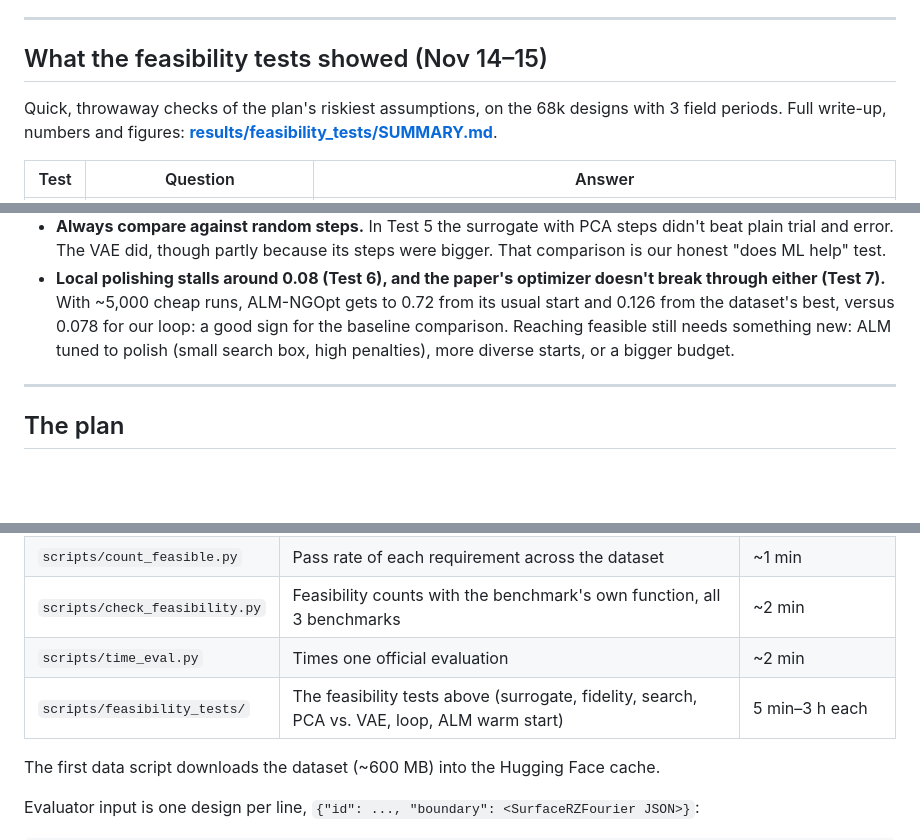
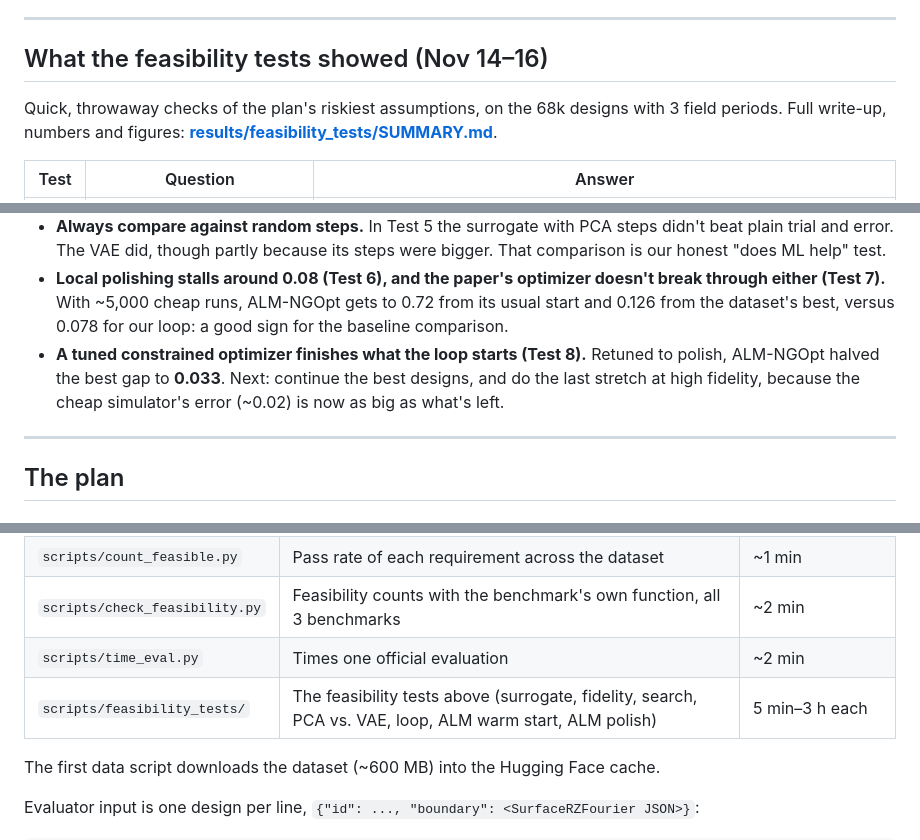
Before and after one commit to FatakBorhani/2.156-final-project, a Markdown page: README.md, 3 parts joined by grey strips. Rendered like a GitHub page; blank space fills up the shorter version.

```diff
--- a/README.md
+++ b/README.md
@@ -155,7 +155,7 @@ means we can't rerun the full baseline on a laptop.
 
 ---
 
-## What the feasibility tests showed (Nov 14–15)
+## What the feasibility tests showed (Nov 14–16)
 
 Quick, throwaway checks of the plan's riskiest assumptions, on the 68k designs with 3
 field periods. Full write-up, numbers and figures:
@@ -192,8 +193,11 @@ search methods with the same VMEC++ budget. Lower is better.
 - **Local polishing stalls around 0.08 (Test 6), and the paper's optimizer doesn't break
   through either (Test 7).** With ~5,000 cheap runs, ALM-NGOpt gets to 0.72 from its usual
   start and 0.126 from the dataset's best, versus 0.078 for our loop: a good sign for the
-  baseline comparison. Reaching feasible still needs something new: ALM tuned to polish
-  (small search box, high penalties), more diverse starts, or a bigger budget.
+  baseline comparison.
+- **A tuned constrained optimizer finishes what the loop starts (Test 8).** Retuned to
+  polish, ALM-NGOpt halved the best gap to **0.033**. Next: continue the best designs,
+  and do the last stretch at high fidelity, because the cheap simulator's error (~0.02)
+  is now as big as what's left.
 
 ---
 
@@ -292,7 +296,7 @@ Run from the repo root with the `stellarator` env active. Each script's docstrin
 | `scripts/count_feasible.py` | Pass rate of each requirement across the dataset | ~1 min |
 | `scripts/check_feasibility.py` | Feasibility counts with the benchmark's own function, all 3 benchmarks | ~2 min |
 | `scripts/time_eval.py` | Times one official evaluation | ~2 min |
-| `scripts/feasibility_tests/` | The feasibility tests above (surrogate, fidelity, search, PCA vs. VAE, loop, ALM warm start) | 5 min–3 h each |
+| `scripts/feasibility_tests/` | The feasibility tests above (surrogate, fidelity, search, PCA vs. VAE, loop, ALM warm start, ALM polish) | 5 min–3 h each |
 
 The first data script downloads the dataset (~600 MB) into the Hugging Face cache.
 
```
Also changed, not shown: other parts of README.md (+1 -0 lines), results/feasibility_tests/SUMMARY.md (+58 -2 lines), results/feasibility_tests/polish.png (added), 3 other files.
